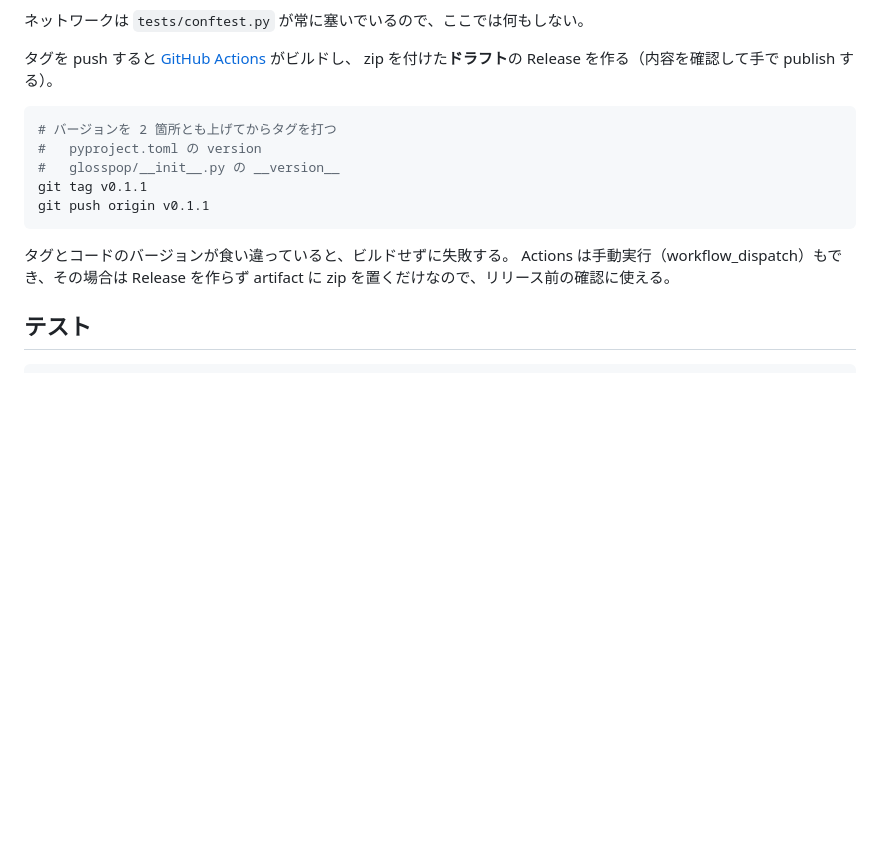
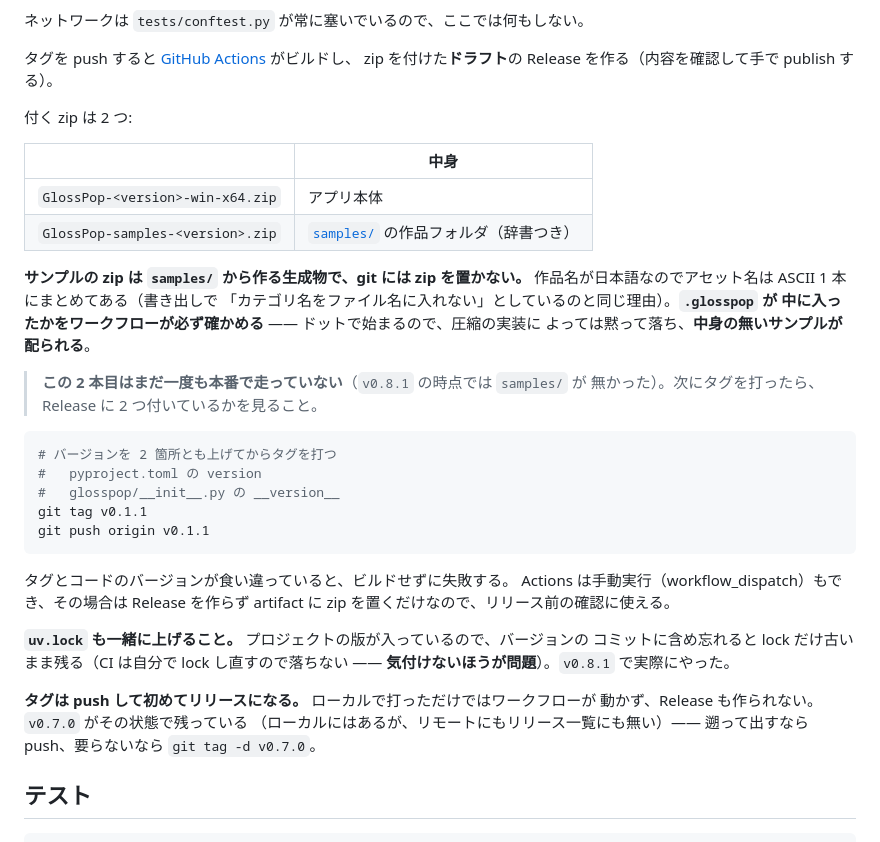
Before and after one commit to lancard-aikawa/GlossPop, a Markdown page: DEVELOP.md, the part around the change. Rendered like a GitHub page; blank space fills up the shorter version.

````diff
--- a/DEVELOP.md
+++ b/DEVELOP.md
@@ -151,6 +151,22 @@ Release は作らない。
 タグを push すると [GitHub Actions](.github/workflows/release.yml) がビルドし、
 zip を付けた**ドラフト**の Release を作る（内容を確認して手で publish する）。
 
+付く zip は 2 つ:
+
+| | 中身 |
+| --- | --- |
+| `GlossPop-<version>-win-x64.zip` | アプリ本体 |
+| `GlossPop-samples-<version>.zip` | [`samples/`](samples/) の作品フォルダ（辞書つき） |
+
+**サンプルの zip は `samples/` から作る生成物で、git には zip を置かない。**
+作品名が日本語なのでアセット名は ASCII 1 本にまとめてある（書き出しで
+「カテゴリ名をファイル名に入れない」としているのと同じ理由）。**`.glosspop` が
+中に入ったかをワークフローが必ず確かめる** —— ドットで始まるので、圧縮の実装に
+よっては黙って落ち、**中身の無いサンプルが配られる**。
+
+> **この 2 本目はまだ一度も本番で走っていない**（`v0.8.1` の時点では `samples/` が
+> 無かった）。次にタグを打ったら、Release に 2 つ付いているかを見ること。
+
 ```powershell
 # バージョンを 2 箇所とも上げてからタグを打つ
 #   pyproject.toml の version
@@ -162,6 +178,15 @@ git push origin v0.1.1
 タグとコードのバージョンが食い違っていると、ビルドせずに失敗する。
 Actions は手動実行（workflow_dispatch）もでき、その場合は Release を作らず
 artifact に zip を置くだけなので、リリース前の確認に使える。
+
+**`uv.lock` も一緒に上げること。** プロジェクトの版が入っているので、バージョンの
+コミットに含め忘れると lock だけ古いまま残る（CI は自分で lock し直すので落ちない ——
+**気付けないほうが問題**）。`v0.8.1` で実際にやった。
+
+**タグは push して初めてリリースになる。** ローカルで打っただけではワークフローが
+動かず、Release も作られない。`v0.7.0` がその状態で残っている
+（ローカルにはあるが、リモートにもリリース一覧にも無い）——
+遡って出すなら push、要らないなら `git tag -d v0.7.0`。
 
 ## テスト
 
````
Also changed, not shown: docs/open-questions.md (+45 -0 lines).
